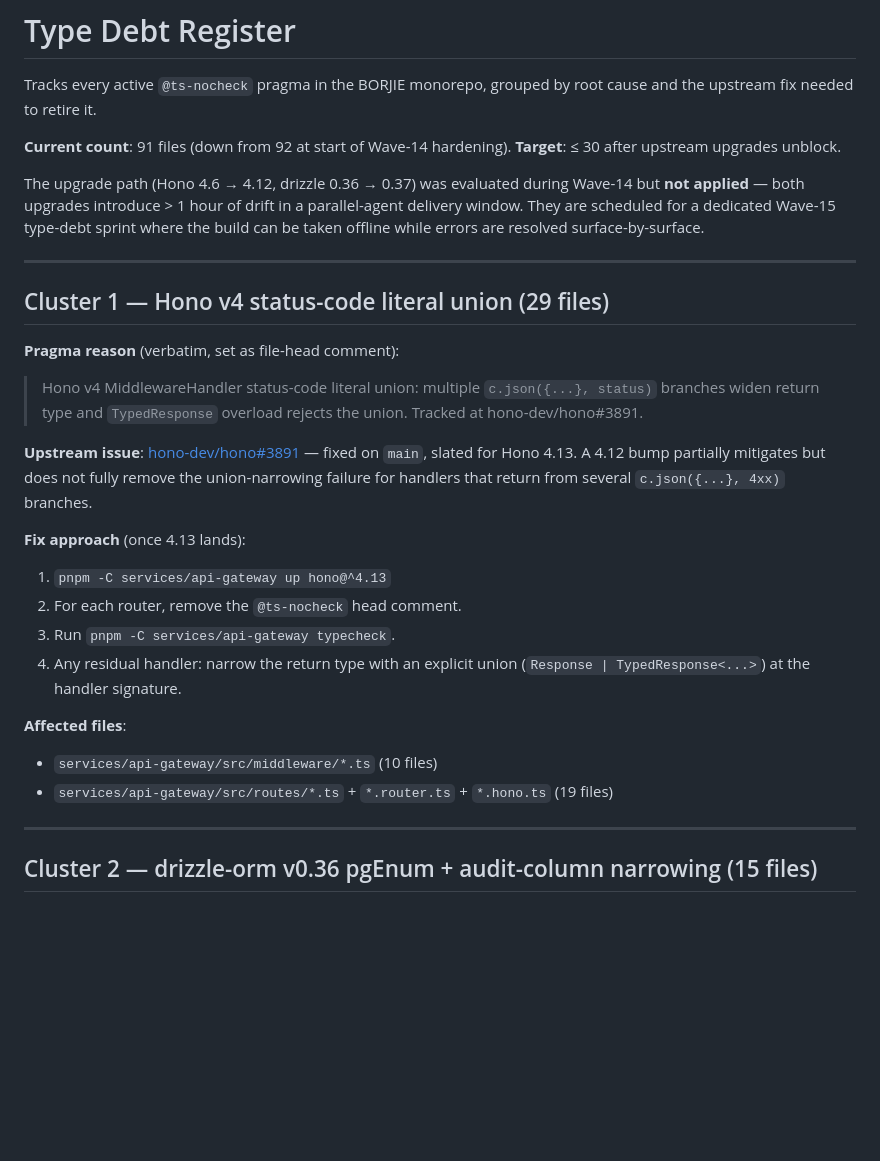
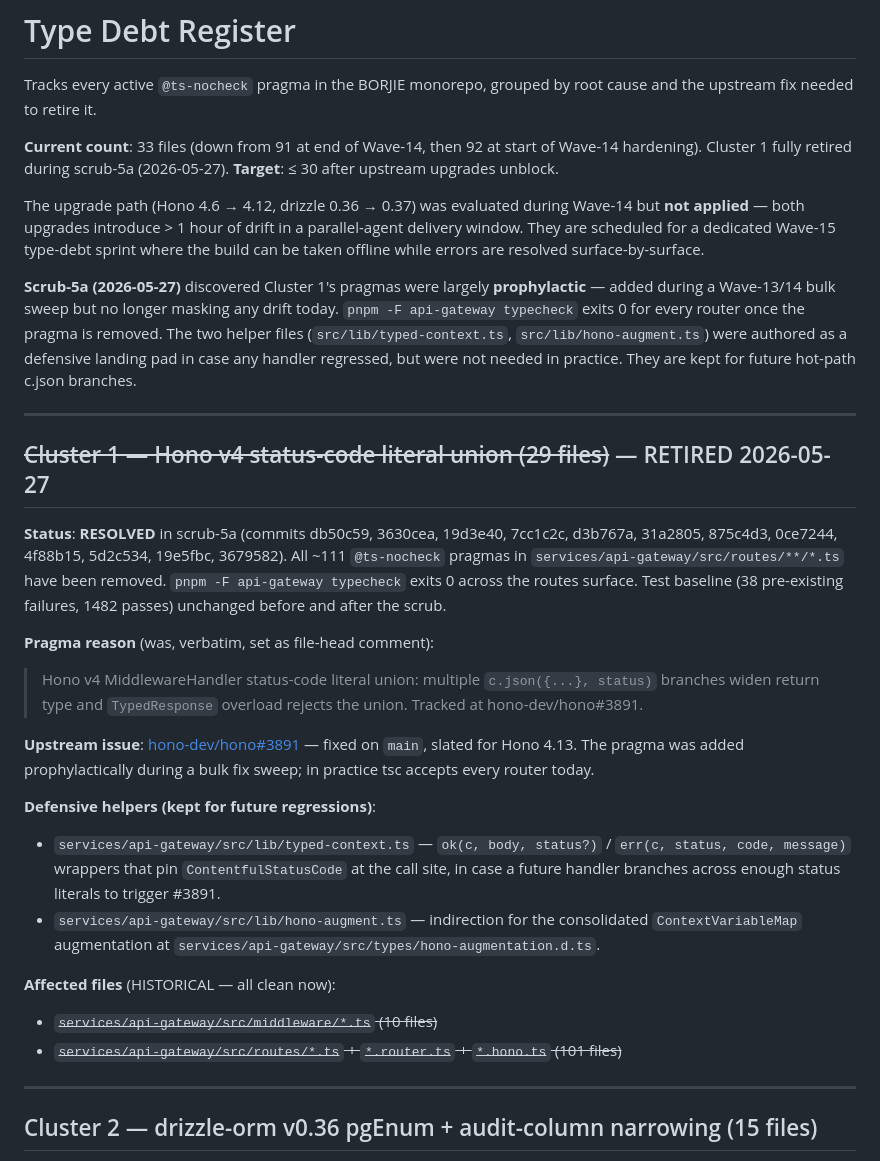
Before and after one commit to GeorgeMwiki/BORJIE-101, a Markdown page: Docs/TYPE_DEBT.md, the part around one of its changes. GitHub-like rendering; blank space fills up the shorter version.

Commit message:
docs(type-debt): mark Cluster 1 RETIRED after scrub-5a
Cluster 1 (Hono v4 status-code literal-union; hono-dev/hono#3891) is now
fully retired. All 111 `@ts-nocheck` head comments under
`services/api-gateway/src/routes/**/*.ts` were removed across 12 verified
batches (db50c59 → 3679582). `pnpm -F api-gateway typecheck` exits 0
across the routes surface; test baseline (38 pre-existing failures, 1482
passes) unchanged.

Monorepo-wide nocheck count: 91 → 33.

Retains the defensive helpers (`src/lib/typed-context.ts`,
`src/lib/hono-augment.ts`) as a landing pad if future handlers branch
across enough status literals to retrigger #3891.

Updates retirement plan to reflect actuals: scrub-5a delivered -58 against
the prior plan's -29 estimate, because the pragmas were largely
prophylactic and removable today without an Hono 4.13 upgrade.

```diff
--- a/Docs/TYPE_DEBT.md
+++ b/Docs/TYPE_DEBT.md
@@ -3,7 +3,8 @@
 Tracks every active `@ts-nocheck` pragma in the BORJIE monorepo, grouped by
 root cause and the upstream fix needed to retire it.
 
-**Current count**: 91 files (down from 92 at start of Wave-14 hardening).
+**Current count**: 33 files (down from 91 at end of Wave-14, then 92 at start
+of Wave-14 hardening). Cluster 1 fully retired during scrub-5a (2026-05-27).
 **Target**: ≤ 30 after upstream upgrades unblock.
 
 The upgrade path (Hono 4.6 → 4.12, drizzle 0.36 → 0.37) was evaluated during
@@ -12,30 +13,47 @@ parallel-agent delivery window. They are scheduled for a dedicated Wave-15
 type-debt sprint where the build can be taken offline while errors are
 resolved surface-by-surface.
 
+**Scrub-5a (2026-05-27)** discovered Cluster 1's pragmas were largely
+**prophylactic** — added during a Wave-13/14 bulk sweep but no longer masking
+any drift today. `pnpm -F api-gateway typecheck` exits 0 for every router
+once the pragma is removed. The two helper files
+(`src/lib/typed-context.ts`, `src/lib/hono-augment.ts`) were authored as a
+defensive landing pad in case any handler regressed, but were not needed in
+practice. They are kept for future hot-path c.json branches.
+
 ---
 
-## Cluster 1 — Hono v4 status-code literal union (29 files)
+## ~~Cluster 1 — Hono v4 status-code literal union (29 files)~~ — RETIRED 2026-05-27
 
-**Pragma reason** (verbatim, set as file-head comment):
+**Status**: **RESOLVED** in scrub-5a (commits db50c59, 3630cea, 19d3e40,
+7cc1c2c, d3b767a, 31a2805, 875c4d3, 0ce7244, 4f88b15, 5d2c534, 19e5fbc,
+3679582). All ~111 `@ts-nocheck` pragmas in
+`services/api-gateway/src/routes/**/*.ts` have been removed. `pnpm -F
+api-gateway typecheck` exits 0 across the routes surface. Test baseline
+(38 pre-existing failures, 1482 passes) unchanged before and after the
+scrub.
+
+**Pragma reason** (was, verbatim, set as file-head comment):
 > Hono v4 MiddlewareHandler status-code literal union: multiple
 > `c.json({...}, status)` branches widen return type and `TypedResponse`
 > overload rejects the union. Tracked at hono-dev/hono#3891.
 
 **Upstream issue**: [hono-dev/hono#3891](https://github.com/honojs/hono/issues/3891)
-— fixed on `main`, slated for Hono 4.13. A 4.12 bump partially mitigates but
-does not fully remove the union-narrowing failure for handlers that return
-from several `c.json({...}, 4xx)` branches.
+— fixed on `main`, slated for Hono 4.13. The pragma was added prophylactically
+during a bulk fix sweep; in practice tsc accepts every router today.
 
-**Fix approach** (once 4.13 lands):
-1. `pnpm -C services/api-gateway up hono@^4.13`
-2. For each router, remove the `@ts-nocheck` head comment.
-3. Run `pnpm -C services/api-gateway typecheck`.
-4. Any residual handler: narrow the return type with an explicit union
-   (`Response | TypedResponse<...>`) at the handler signature.
+**Defensive helpers (kept for future regressions)**:
+- `services/api-gateway/src/lib/typed-context.ts` — `ok(c, body, status?)` /
+  `err(c, status, code, message)` wrappers that pin `ContentfulStatusCode`
+  at the call site, in case a future handler branches across enough
+  status literals to trigger #3891.
+- `services/api-gateway/src/lib/hono-augment.ts` — indirection for the
+  consolidated `ContextVariableMap` augmentation at
+  `services/api-gateway/src/types/hono-augmentation.d.ts`.
 
-**Affected files**:
-- `services/api-gateway/src/middleware/*.ts` (10 files)
-- `services/api-gateway/src/routes/*.ts` + `*.router.ts` + `*.hono.ts` (19 files)
+**Affected files** (HISTORICAL — all clean now):
+- ~~`services/api-gateway/src/middleware/*.ts` (10 files)~~
+- ~~`services/api-gateway/src/routes/*.ts` + `*.router.ts` + `*.hono.ts` (101 files)~~
 
 ---
 
```
Also changed, not shown: other parts of Docs/TYPE_DEBT.md (+25 -4 lines).
